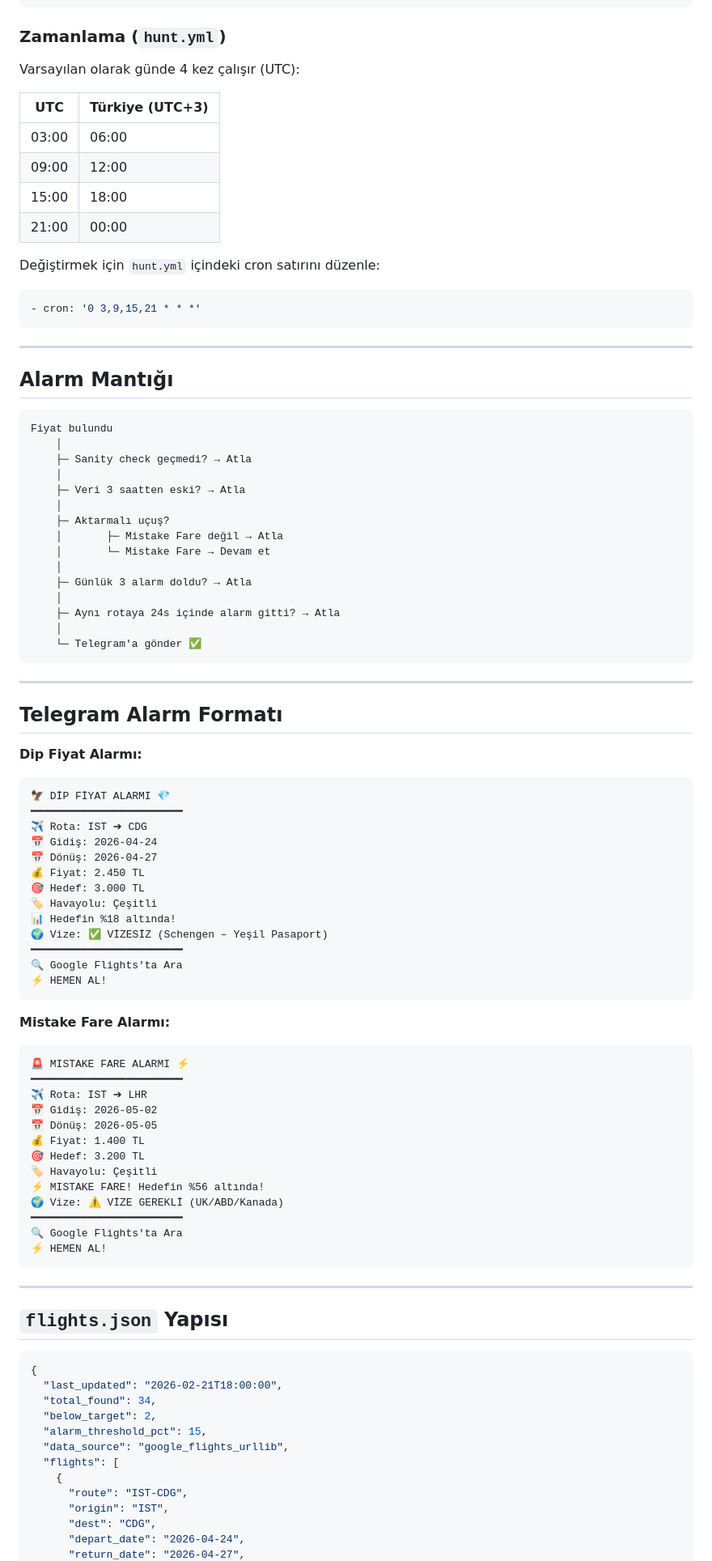
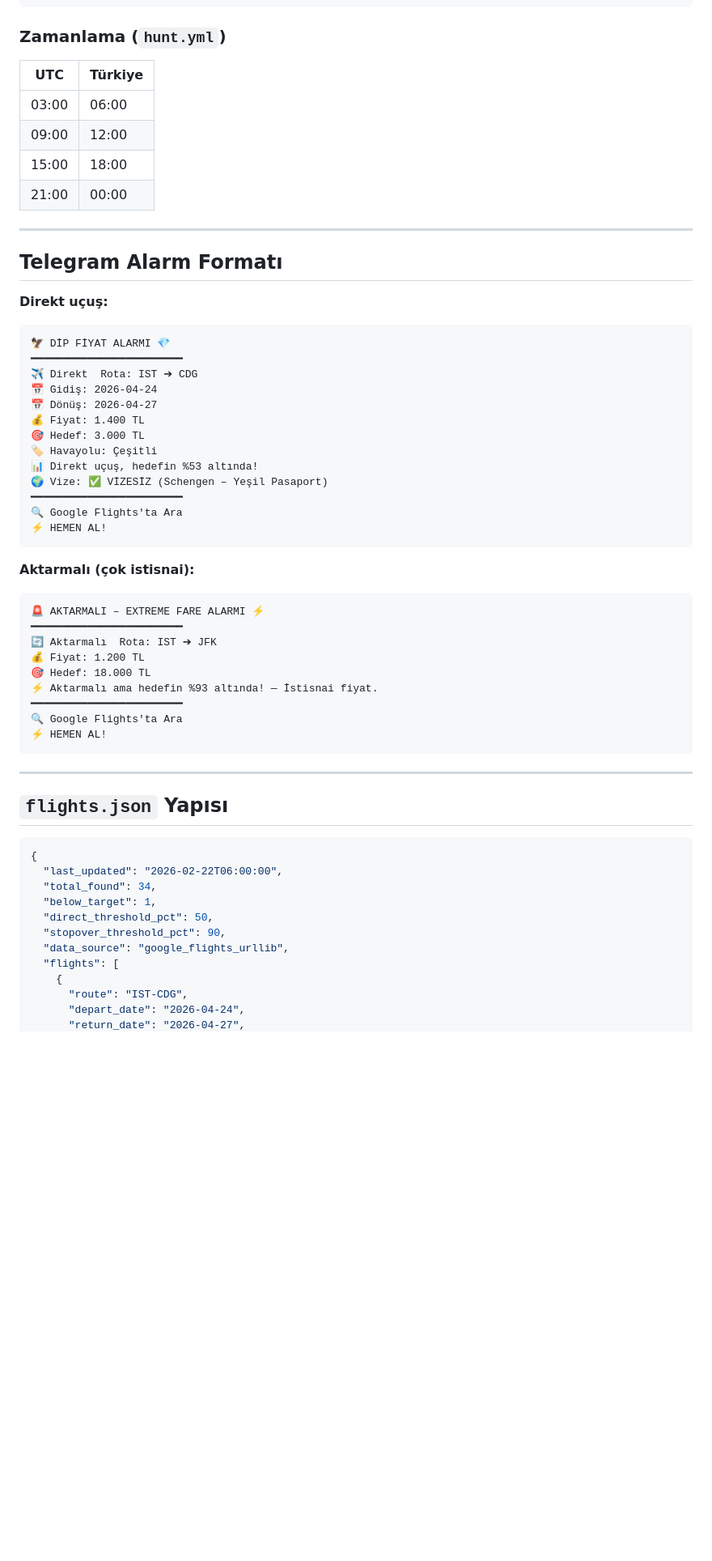
Before and after one commit to HknSoldier/ucuza-ucu-, a Markdown page: README.md, the part around one of its changes. Shown at 81% size. Drawn GitHub-style; blank space fills up the shorter version.

````diff
--- a/README.md
+++ b/README.md
@@ -168,75 +159,42 @@ MAX_DATA_AGE_HOURS = 3     # 3 saatten eski veri → alarm gönderilmez
 
 ### Zamanlama (`hunt.yml`)
 
-Varsayılan olarak günde 4 kez çalışır (UTC):
-
-| UTC   | Türkiye (UTC+3) |
-|-------|-----------------|
-| 03:00 | 06:00           |
-| 09:00 | 12:00           |
-| 15:00 | 18:00           |
-| 21:00 | 00:00           |
-
-Değiştirmek için `hunt.yml` içindeki cron satırını düzenle:
-```yaml
-- cron: '0 3,9,15,21 * * *'
-```
-
----
-
-## Alarm Mantığı
-
-```
-Fiyat bulundu
-    │
-    ├─ Sanity check geçmedi? → Atla
-    │
-    ├─ Veri 3 saatten eski? → Atla
-    │
-    ├─ Aktarmalı uçuş?
-    │       ├─ Mistake Fare değil → Atla
-    │       └─ Mistake Fare → Devam et
-    │
-    ├─ Günlük 3 alarm doldu? → Atla
-    │
-    ├─ Aynı rotaya 24s içinde alarm gitti? → Atla
-    │
-    └─ Telegram'a gönder ✅
-```
+| UTC   | Türkiye |
+|-------|---------|
+| 03:00 | 06:00   |
+| 09:00 | 12:00   |
+| 15:00 | 18:00   |
+| 21:00 | 00:00   |
 
 ---
 
 ## Telegram Alarm Formatı
 
-**Dip Fiyat Alarmı:**
+**Direkt uçuş:**
 ```
 🦅 DİP FİYAT ALARMI 💎
 ━━━━━━━━━━━━━━━━━━━━━━━━
-✈️ Rota: IST ➔ CDG
+✈️ Direkt  Rota: IST ➔ CDG
 📅 Gidiş: 2026-04-24
 📅 Dönüş: 2026-04-27
-💰 Fiyat: 2.450 TL
+💰 Fiyat: 1.400 TL
 🎯 Hedef: 3.000 TL
 🏷️ Havayolu: Çeşitli
-📊 Hedefin %18 altında!
+📊 Direkt uçuş, hedefin %53 altında!
 🌍 Vize: ✅ VİZESİZ (Schengen – Yeşil Pasaport)
 ━━━━━━━━━━━━━━━━━━━━━━━━
 🔍 Google Flights'ta Ara
 ⚡ HEMEN AL!
 ```
 
-**Mistake Fare Alarmı:**
+**Aktarmalı (çok istisnai):**
 ```
-🚨 MISTAKE FARE ALARMI ⚡
+🚨 AKTARMALI – EXTREME FARE ALARMI ⚡
 ━━━━━━━━━━━━━━━━━━━━━━━━
-✈️ Rota: IST ➔ LHR
-📅 Gidiş: 2026-05-02
-📅 Dönüş: 2026-05-05
-💰 Fiyat: 1.400 TL
-🎯 Hedef: 3.200 TL
-🏷️ Havayolu: Çeşitli
-⚡ MISTAKE FARE! Hedefin %56 altında!
-🌍 Vize: ⚠️ VİZE GEREKLİ (UK/ABD/Kanada)
+🔄 Aktarmalı  Rota: IST ➔ JFK
+💰 Fiyat: 1.200 TL
+🎯 Hedef: 18.000 TL
+⚡ Aktarmalı ama hedefin %93 altında! — İstisnai fiyat.
 ━━━━━━━━━━━━━━━━━━━━━━━━
 🔍 Google Flights'ta Ara
 ⚡ HEMEN AL!
@@ -248,15 +206,14 @@ Fiyat bulundu
 
 ```json
 {
-  "last_updated": "2026-02-21T18:00:00",
+  "last_updated": "2026-02-22T06:00:00",
   "total_found": 34,
-  "below_target": 2,
-  "alarm_threshold_pct": 15,
+  "below_target": 1,
+  "direct_threshold_pct": 50,
+  "stopover_threshold_pct": 90,
   "data_source": "google_flights_urllib",
   "flights": [
     {
       "route": "IST-CDG",
-      "origin": "IST",
-      "dest": "CDG",
       "depart_date": "2026-04-24",
       "return_date": "2026-04-27",
````
Also changed, not shown: other parts of README.md (+91 -105 lines).
